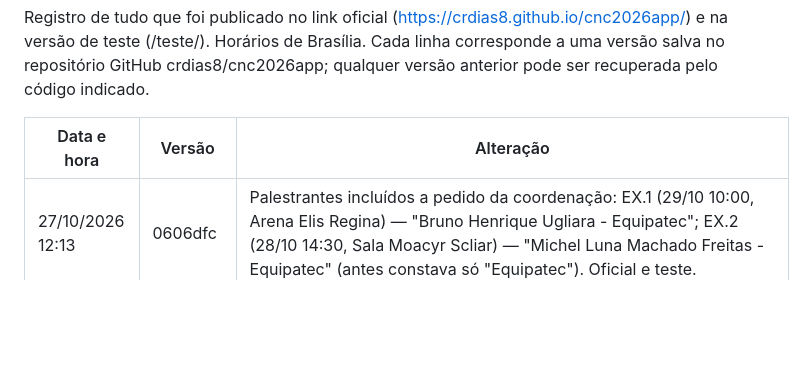
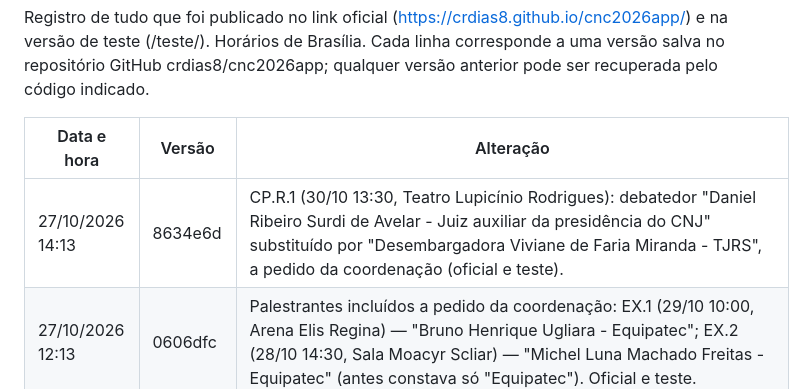
Before and after one commit to crdias8/cnc2026app, a Markdown page: HISTORICO.md, the part around the change. Drawn GitHub-style; blank space fills up the shorter version.

Commit message:
Histórico: CP.R.1
Co-Authored-By: Claude Opus 5.5 <noreply@anthropic.com>
Claude-Session: https://claude.ai/code/session_01QpbTdYhaPvXSWS9jUnXZKz

```diff
--- a/HISTORICO.md
+++ b/HISTORICO.md
@@ -4,6 +4,7 @@ Registro de tudo que foi publicado no link oficial (https://crdias8.github.io/cn
 
 | Data e hora | Versão | Alteração |
 |---|---|---|
+| 27/10/2026 14:13 | 8634e6d | CP.R.1 (30/10 13:30, Teatro Lupicínio Rodrigues): debatedor "Daniel Ribeiro Surdi de Avelar - Juiz auxiliar da presidência do CNJ" substituído por "Desembargadora Viviane de Faria Miranda - TJRS", a pedido da coordenação (oficial e teste). |
 | 27/10/2026 12:13 | 0606dfc | Palestrantes incluídos a pedido da coordenação: EX.1 (29/10 10:00, Arena Elis Regina) — "Bruno Henrique Ugliara - Equipatec"; EX.2 (28/10 14:30, Sala Moacyr Scliar) — "Michel Luna Machado Freitas - Equipatec" (antes constava só "Equipatec"). Oficial e teste. |
 | 27/10/2026 11:58 | fe242e7 | Painel › Favoritos por dia e horário: capacidade de cada sala (informada pela coordenação em 27/10: Teatro 340, Arena Elis Regina 90, Auditório Augusto Meyer 120, João Simões Lopes Neto 50, Iberê Camargo 65, Mário Quintana 70, Moacyr Scliar 65, Érico Veríssimo 230, Dyonélio Machado 65, Josué Guimarães 60, Alcides Maya 40) exibida em cada atividade; alerta em amarelo quando as estrelas chegam a 90% ou mais da capacidade, com selo no horário e resumo no topo do dia. |
 | 27/10/2026 11:50 | ab0cc1c | Oficial: aba "Mapa" e links "ver no mapa" nos cards publicados após aprovação da coordenação (mesma versão testada no teste). |
```
